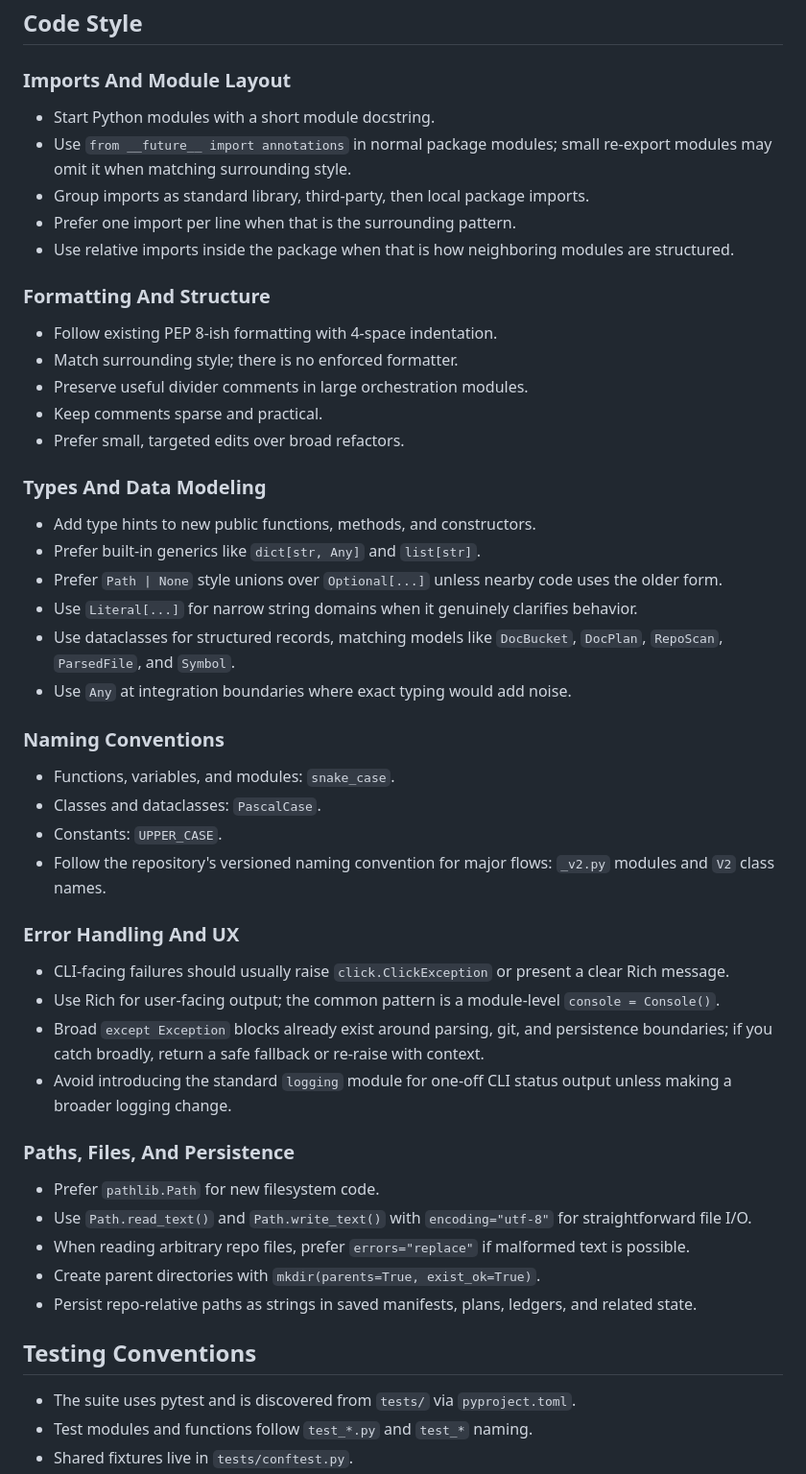
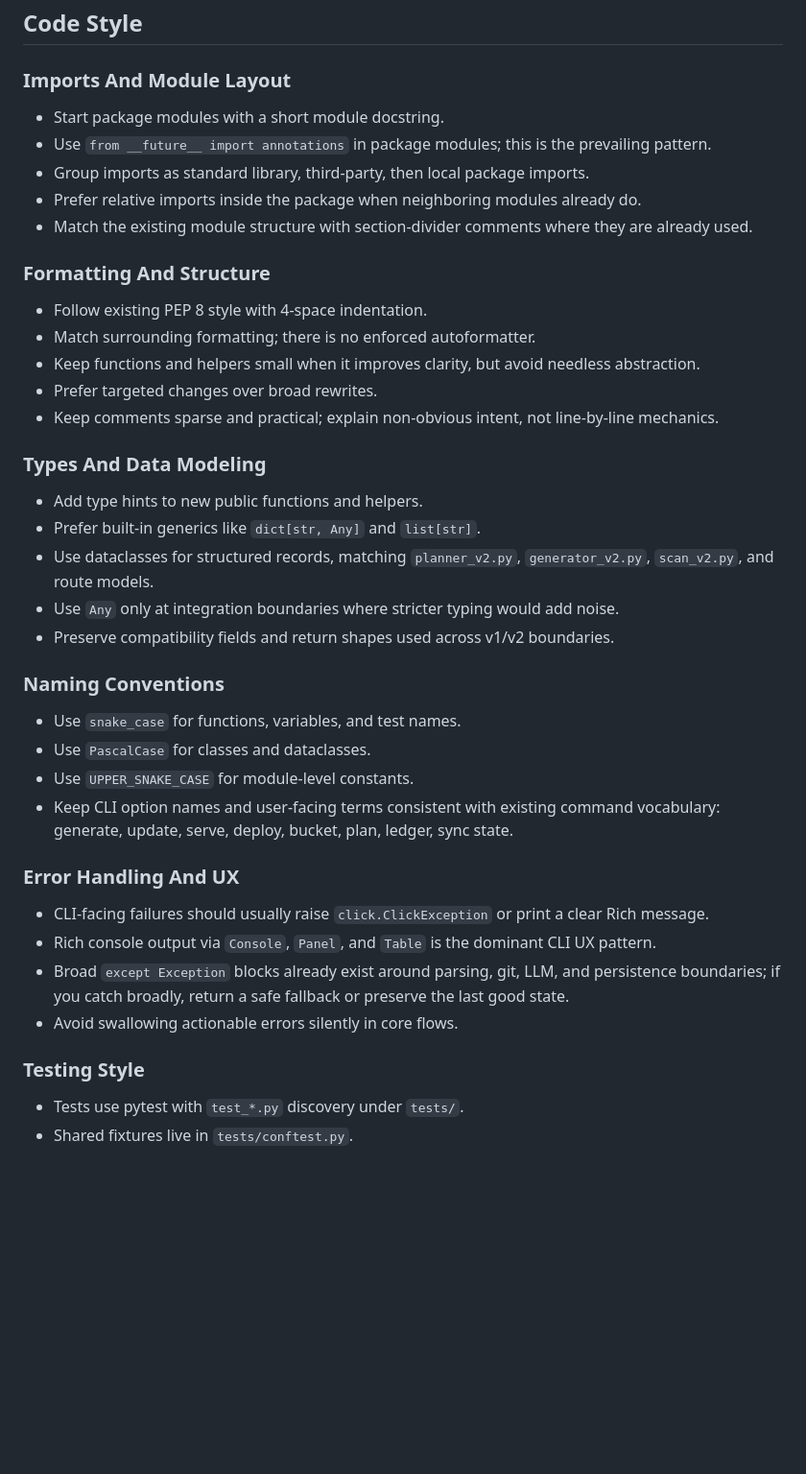
Before and after one commit to Pranav322/deepdoc, a Markdown page: AGENTS.md, the part around one of its changes. Shown at 96% size. Rendered like a GitHub page; blank space fills up the shorter version.

```diff
--- a/AGENTS.md
+++ b/AGENTS.md
@@ -100,44 +124,36 @@ Treat these as generated outputs or persisted state; do not hand-edit them unles
 ### Imports And Module Layout
-- Start Python modules with a short module docstring.
-- Use `from __future__ import annotations` in normal package modules; small re-export modules may omit it when matching surrounding style.
+- Start package modules with a short module docstring.
+- Use `from __future__ import annotations` in package modules; this is the prevailing pattern.
 - Group imports as standard library, third-party, then local package imports.
-- Prefer one import per line when that is the surrounding pattern.
-- Use relative imports inside the package when that is how neighboring modules are structured.
+- Prefer relative imports inside the package when neighboring modules already do.
+- Match the existing module structure with section-divider comments where they are already used.
 
 ### Formatting And Structure
-- Follow existing PEP 8-ish formatting with 4-space indentation.
-- Match surrounding style; there is no enforced formatter.
-- Preserve useful divider comments in large orchestration modules.
-- Keep comments sparse and practical.
-- Prefer small, targeted edits over broad refactors.
+- Follow existing PEP 8 style with 4-space indentation.
+- Match surrounding formatting; there is no enforced autoformatter.
+- Keep functions and helpers small when it improves clarity, but avoid needless abstraction.
+- Prefer targeted changes over broad rewrites.
+- Keep comments sparse and practical; explain non-obvious intent, not line-by-line mechanics.
 
 ### Types And Data Modeling
-- Add type hints to new public functions, methods, and constructors.
+- Add type hints to new public functions and helpers.
 - Prefer built-in generics like `dict[str, Any]` and `list[str]`.
-- Prefer `Path | None` style unions over `Optional[...]` unless nearby code uses the older form.
-- Use `Literal[...]` for narrow string domains when it genuinely clarifies behavior.
-- Use dataclasses for structured records, matching models like `DocBucket`, `DocPlan`, `RepoScan`, `ParsedFile`, and `Symbol`.
-- Use `Any` at integration boundaries where exact typing would add noise.
+- Use dataclasses for structured records, matching `planner_v2.py`, `generator_v2.py`, `scan_v2.py`, and route models.
+- Use `Any` only at integration boundaries where stricter typing would add noise.
+- Preserve compatibility fields and return shapes used across v1/v2 boundaries.
 
 ### Naming Conventions
-- Functions, variables, and modules: `snake_case`.
-- Classes and dataclasses: `PascalCase`.
-- Constants: `UPPER_CASE`.
-- Follow the repository's versioned naming convention for major flows: `_v2.py` modules and `V2` class names.
+- Use `snake_case` for functions, variables, and test names.
+- Use `PascalCase` for classes and dataclasses.
+- Use `UPPER_SNAKE_CASE` for module-level constants.
+- Keep CLI option names and user-facing terms consistent with existing command vocabulary: generate, update, serve, deploy, bucket, plan, ledger, sync state.
 
 ### Error Handling And UX
-- CLI-facing failures should usually raise `click.ClickException` or present a clear Rich message.
-- Use Rich for user-facing output; the common pattern is a module-level `console = Console()`.
-- Broad `except Exception` blocks already exist around parsing, git, and persistence boundaries; if you catch broadly, return a safe fallback or re-raise with context.
-- Avoid introducing the standard `logging` module for one-off CLI status output unless making a broader logging change.
+- CLI-facing failures should usually raise `click.ClickException` or print a clear Rich message.
+- Rich console output via `Console`, `Panel`, and `Table` is the dominant CLI UX pattern.
+- Broad `except Exception` blocks already exist around parsing, git, LLM, and persistence boundaries; if you catch broadly, return a safe fallback or preserve the last good state.
+- Avoid swallowing actionable errors silently in core flows.
 
-### Paths, Files, And Persistence
-- Prefer `pathlib.Path` for new filesystem code.
-- Use `Path.read_text()` and `Path.write_text()` with `encoding="utf-8"` for straightforward file I/O.
-- When reading arbitrary repo files, prefer `errors="replace"` if malformed text is possible.
-- Create parent directories with `mkdir(parents=True, exist_ok=True)`.
-- Persist repo-relative paths as strings in saved manifests, plans, ledgers, and related state.
-## Testing Conventions
-- The suite uses pytest and is discovered from `tests/` via `pyproject.toml`.
-- Test modules and functions follow `test_*.py` and `test_*` naming.
+### Testing Style
+- Tests use pytest with `test_*.py` discovery under `tests/`.
 - Shared fixtures live in `tests/conftest.py`.
```
Also changed, not shown: other parts of AGENTS.md (+103 -78 lines).
